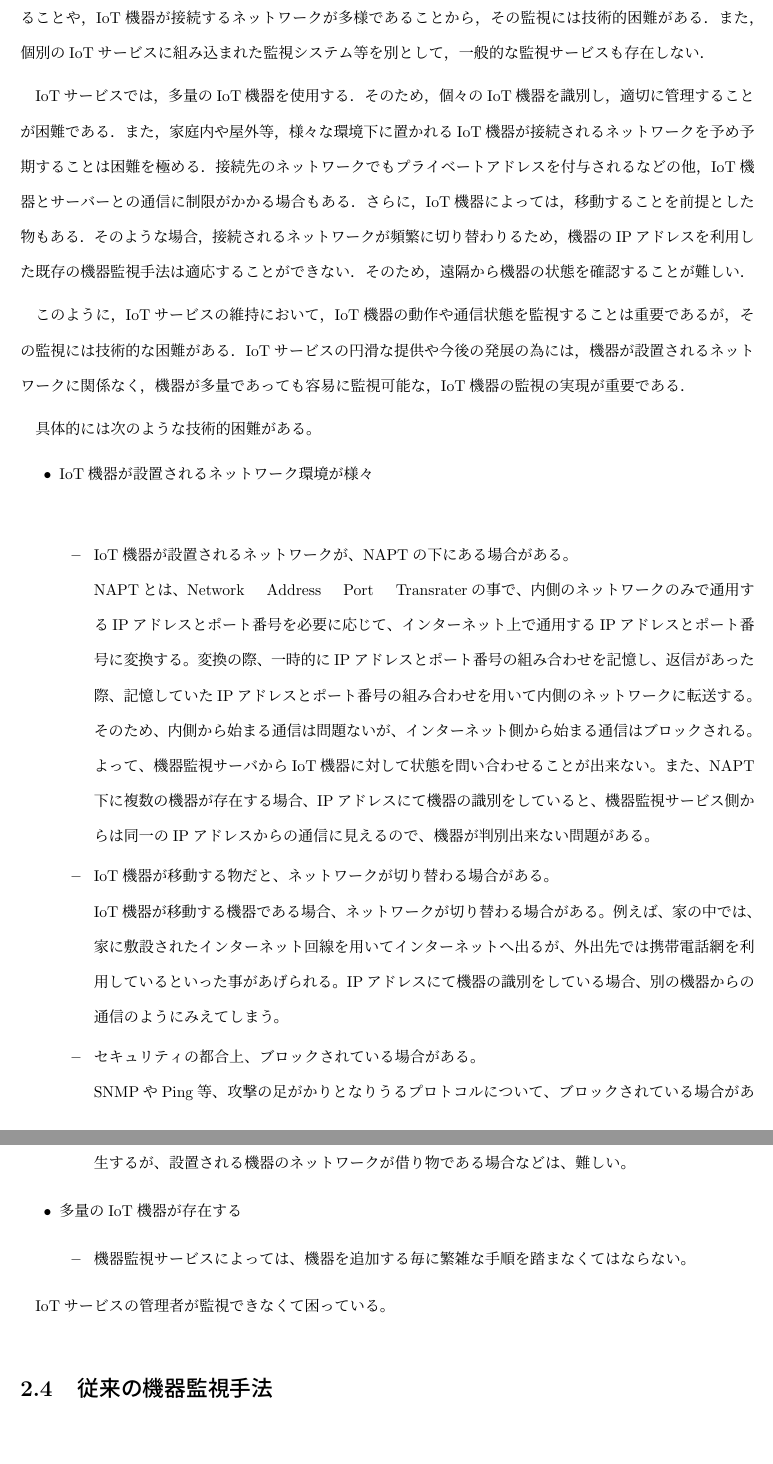
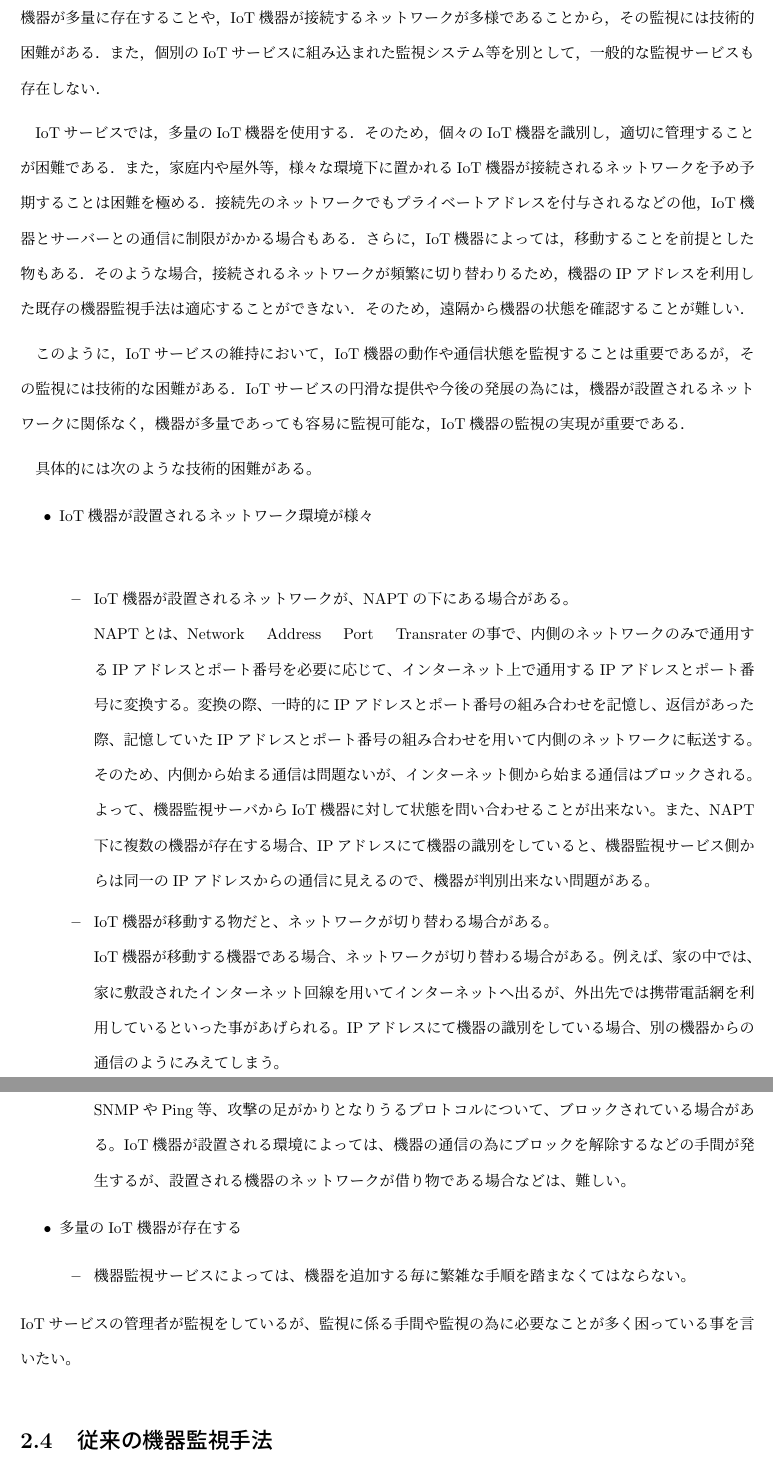
Before and after one commit to miyasakakoki/MasterThesis, a LaTeX thesis (thesis.tex, which reads issue.tex): two parts of pages 10 and 11 of 39, joined at a grey line, cut so that both start at the same text, the shorter picture padded with empty space. Compiled offline with pLaTeX and dvipdfmx; a LaTeX package or settings file that is missing is left out.

Commit message:
IoTサービスの管理者が監視しなくてはならないということを書いた。

```diff
--- a/issue.tex
+++ b/issue.tex
@@ -106,10 +106,9 @@ IoTサービスの円滑な提供や今後の発展の為には，機器が設
 		\item 機器監視サービスによっては、機器を追加する毎に繁雑な手順を踏まなくてはならない。
 	\end{itemize}
 \end{itemize}
-
+IoTサービスの管理者が監視をしているが、監視に係る手間や監視の為に必要なことが多く困っている事を言いたい。
 %ここまで
 
-IoTサービスの管理者が監視できなくて困っている。
 
 
 
```
Also changed, not shown: issue.tex (2 more changed lines).
